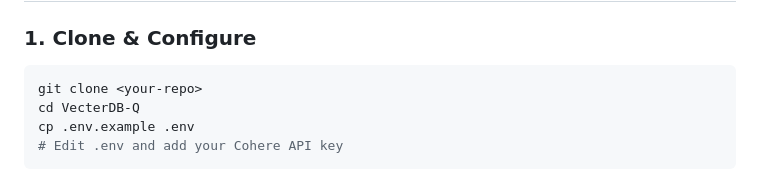
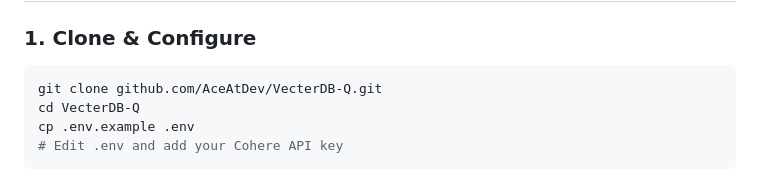
Before and after one commit to AceAtDev/VecterDB-Q, a Markdown page: README.md, the part around the change. GitHub-like rendering.

````diff
--- a/README.md
+++ b/README.md
@@ -17,7 +17,7 @@ A production-ready semantic search system with a beautiful web interface, REST A
 
 ### 1. Clone & Configure
 ```powershell
-git clone <your-repo>
+git clone github.com/AceAtDev/VecterDB-Q.git
 cd VecterDB-Q
 cp .env.example .env
 # Edit .env and add your Cohere API key
````
